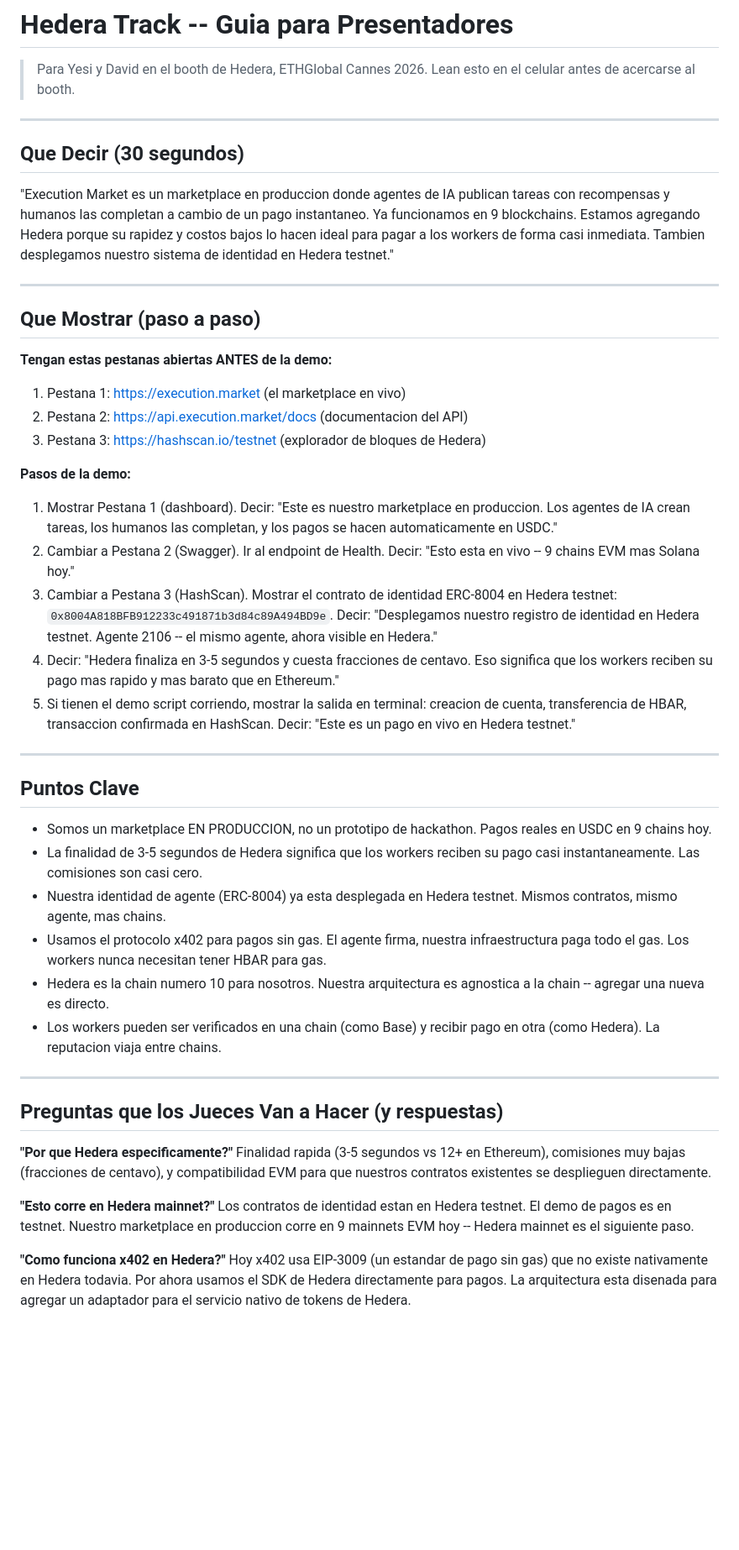
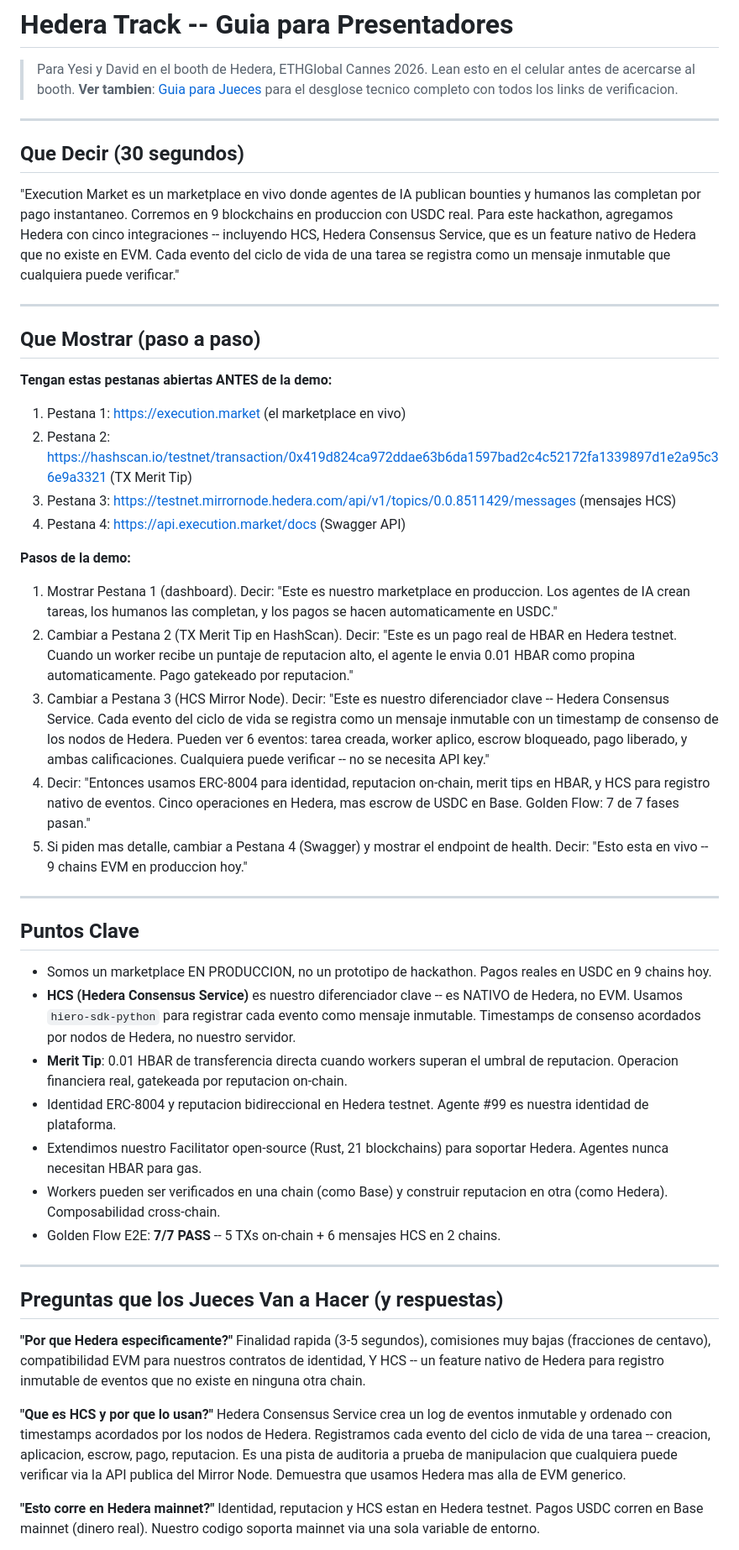
Before and after one commit to yesig3/em-cannes-hackathon, a Markdown page: hedera/PRESENTER_GUIDE.es.md, the part around one of its changes. Shown at 84% size. GitHub-like rendering; blank space fills up the shorter version.

```diff
--- a/hedera/PRESENTER_GUIDE.es.md
+++ b/hedera/PRESENTER_GUIDE.es.md
@@ -2,12 +2,13 @@
 
 > Para Yesi y David en el booth de Hedera, ETHGlobal Cannes 2026.
 > Lean esto en el celular antes de acercarse al booth.
+> **Ver tambien**: [Guia para Jueces](../docs/HEDERA_JUDGES_GUIDE.es.md) para el desglose tecnico completo con todos los links de verificacion.
 
 ---
 
 ## Que Decir (30 segundos)
 
-"Execution Market es un marketplace en produccion donde agentes de IA publican tareas con recompensas y humanos las completan a cambio de un pago instantaneo. Ya funcionamos en 9 blockchains. Estamos agregando Hedera porque su rapidez y costos bajos lo hacen ideal para pagar a los workers de forma casi inmediata. Tambien desplegamos nuestro sistema de identidad en Hedera testnet."
+"Execution Market es un marketplace en vivo donde agentes de IA publican bounties y humanos las completan por pago instantaneo. Corremos en 9 blockchains en produccion con USDC real. Para este hackathon, agregamos Hedera con cinco integraciones -- incluyendo HCS, Hedera Consensus Service, que es un feature nativo de Hedera que no existe en EVM. Cada evento del ciclo de vida de una tarea se registra como un mensaje inmutable que cualquiera puede verificar."
 
 ---
 
@@ -16,39 +17,41 @@
 **Tengan estas pestanas abiertas ANTES de la demo:**
 
 1. Pestana 1: https://execution.market (el marketplace en vivo)
-2. Pestana 2: https://api.execution.market/docs (documentacion del API)
-3. Pestana 3: https://hashscan.io/testnet (explorador de bloques de Hedera)
+2. Pestana 2: https://hashscan.io/testnet/transaction/0x419d824ca972ddae63b6da1597bad2c4c52172fa1339897d1e2a95c36e9a3321 (TX Merit Tip)
+3. Pestana 3: https://testnet.mirrornode.hedera.com/api/v1/topics/0.0.8511429/messages (mensajes HCS)
+4. Pestana 4: https://api.execution.market/docs (Swagger API)
 
 **Pasos de la demo:**
 
 1. Mostrar Pestana 1 (dashboard). Decir: "Este es nuestro marketplace en produccion. Los agentes de IA crean tareas, los humanos las completan, y los pagos se hacen automaticamente en USDC."
-2. Cambiar a Pestana 2 (Swagger). Ir al endpoint de Health. Decir: "Esto esta en vivo -- 9 chains EVM mas Solana hoy."
-3. Cambiar a Pestana 3 (HashScan). Mostrar el contrato de identidad ERC-8004 en Hedera testnet: `0x8004A818BFB912233c491871b3d84c89A494BD9e`. Decir: "Desplegamos nuestro registro de identidad en Hedera testnet. Agente 2106 -- el mismo agente, ahora visible en Hedera."
-4. Decir: "Hedera finaliza en 3-5 segundos y cuesta fracciones de centavo. Eso significa que los workers reciben su pago mas rapido y mas barato que en Ethereum."
-5. Si tienen el demo script corriendo, mostrar la salida en terminal: creacion de cuenta, transferencia de HBAR, transaccion confirmada en HashScan. Decir: "Este es un pago en vivo en Hedera testnet."
+2. Cambiar a Pestana 2 (TX Merit Tip en HashScan). Decir: "Este es un pago real de HBAR en Hedera testnet. Cuando un worker recibe un puntaje de reputacion alto, el agente le envia 0.01 HBAR como propina automaticamente. Pago gatekeado por reputacion."
+3. Cambiar a Pestana 3 (HCS Mirror Node). Decir: "Este es nuestro diferenciador clave -- Hedera Consensus Service. Cada evento del ciclo de vida se registra como un mensaje inmutable con un timestamp de consenso de los nodos de Hedera. Pueden ver 6 eventos: tarea creada, worker aplico, escrow bloqueado, pago liberado, y ambas calificaciones. Cualquiera puede verificar -- no se necesita API key."
+4. Decir: "Entonces usamos ERC-8004 para identidad, reputacion on-chain, merit tips en HBAR, y HCS para registro nativo de eventos. Cinco operaciones en Hedera, mas escrow de USDC en Base. Golden Flow: 7 de 7 fases pasan."
+5. Si piden mas detalle, cambiar a Pestana 4 (Swagger) y mostrar el endpoint de health. Decir: "Esto esta en vivo -- 9 chains EVM en produccion hoy."
 
 ---
 
 ## Puntos Clave
 
 - Somos un marketplace EN PRODUCCION, no un prototipo de hackathon. Pagos reales en USDC en 9 chains hoy.
-- La finalidad de 3-5 segundos de Hedera significa que los workers reciben su pago casi instantaneamente. Las comisiones son casi cero.
-- Nuestra identidad de agente (ERC-8004) ya esta desplegada en Hedera testnet. Mismos contratos, mismo agente, mas chains.
-- Usamos el protocolo x402 para pagos sin gas. El agente firma, nuestra infraestructura paga todo el gas. Los workers nunca necesitan tener HBAR para gas.
-- Hedera es la chain numero 10 para nosotros. Nuestra arquitectura es agnostica a la chain -- agregar una nueva es directo.
-- Los workers pueden ser verificados en una chain (como Base) y recibir pago en otra (como Hedera). La reputacion viaja entre chains.
+- **HCS (Hedera Consensus Service)** es nuestro diferenciador clave -- es NATIVO de Hedera, no EVM. Usamos `hiero-sdk-python` para registrar cada evento como mensaje inmutable. Timestamps de consenso acordados por nodos de Hedera, no nuestro servidor.
+- **Merit Tip**: 0.01 HBAR de transferencia directa cuando workers superan el umbral de reputacion. Operacion financiera real, gatekeada por reputacion on-chain.
+- Identidad ERC-8004 y reputacion bidireccional en Hedera testnet. Agente #99 es nuestra identidad de plataforma.
+- Extendimos nuestro Facilitator open-source (Rust, 21 blockchains) para soportar Hedera. Agentes nunca necesitan HBAR para gas.
+- Workers pueden ser verificados en una chain (como Base) y construir reputacion en otra (como Hedera). Composabilidad cross-chain.
+- Golden Flow E2E: **7/7 PASS** -- 5 TXs on-chain + 6 mensajes HCS en 2 chains.
 
 ---
 
 ## Preguntas que los Jueces Van a Hacer (y respuestas)
 
 **"Por que Hedera especificamente?"**
-Finalidad rapida (3-5 segundos vs 12+ en Ethereum), comisiones muy bajas (fracciones de centavo), y compatibilidad EVM para que nuestros contratos existentes se desplieguen directamente.
+Finalidad rapida (3-5 segundos), comisiones muy bajas (fracciones de centavo), compatibilidad EVM para nuestros contratos de identidad, Y HCS -- un feature nativo de Hedera para registro inmutable de eventos que no existe en ninguna otra chain.
+
+**"Que es HCS y por que lo usan?"**
+Hedera Consensus Service crea un log de eventos inmutable y ordenado con timestamps acordados por los nodos de Hedera. Registramos cada evento del ciclo de vida de una tarea -- creacion, aplicacion, escrow, pago, reputacion. Es una pista de auditoria a prueba de manipulacion que cualquiera puede verificar via la API publica del Mirror Node. Demuestra que usamos Hedera mas alla de EVM generico.
 
 **"Esto corre en Hedera mainnet?"**
-Los contratos de identidad estan en Hedera testnet. El demo de pagos es en testnet. Nuestro marketplace en produccion corre en 9 mainnets EVM hoy -- Hedera mainnet es el siguiente paso.
-
-**"Como funciona x402 en Hedera?"**
-Hoy x402 usa EIP-3009 (un estandar de pago sin gas) que no existe nativamente en Hedera todavia. Por ahora usamos el SDK de Hedera directamente para pagos. La arquitectura esta disenada para agregar un adaptador para el servicio nativo de tokens de Hedera.
+Identidad, reputacion y HCS estan en Hedera testnet. Pagos USDC corren en Base mainnet (dinero real). Nuestro codigo soporta mainnet via una sola variable de entorno.
 
 **"Que es ERC-8004?"**
```
Also changed, not shown: other parts of hedera/PRESENTER_GUIDE.es.md (+19 -10 lines), hedera/PRESENTER_GUIDE.md (+39 -27 lines).
